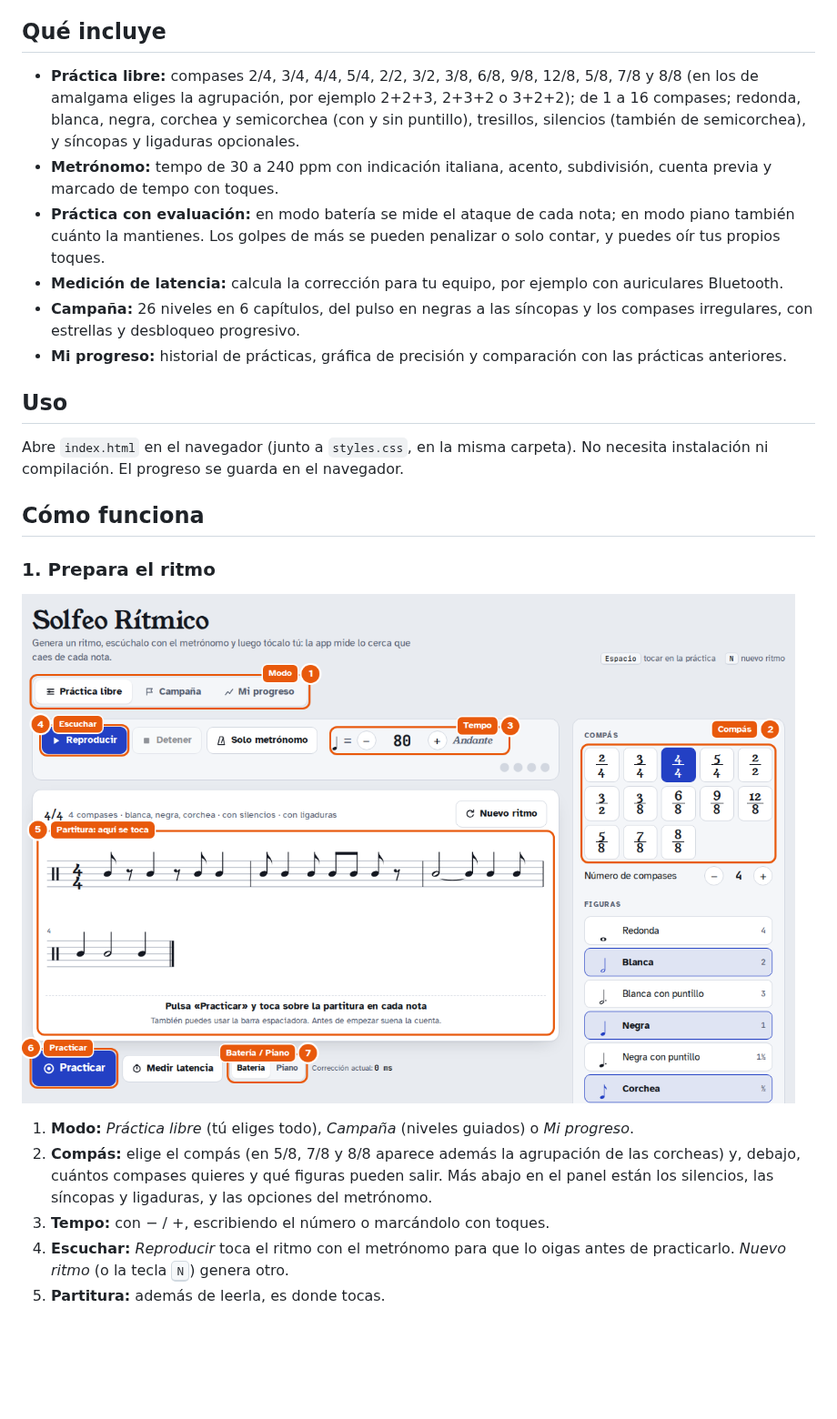
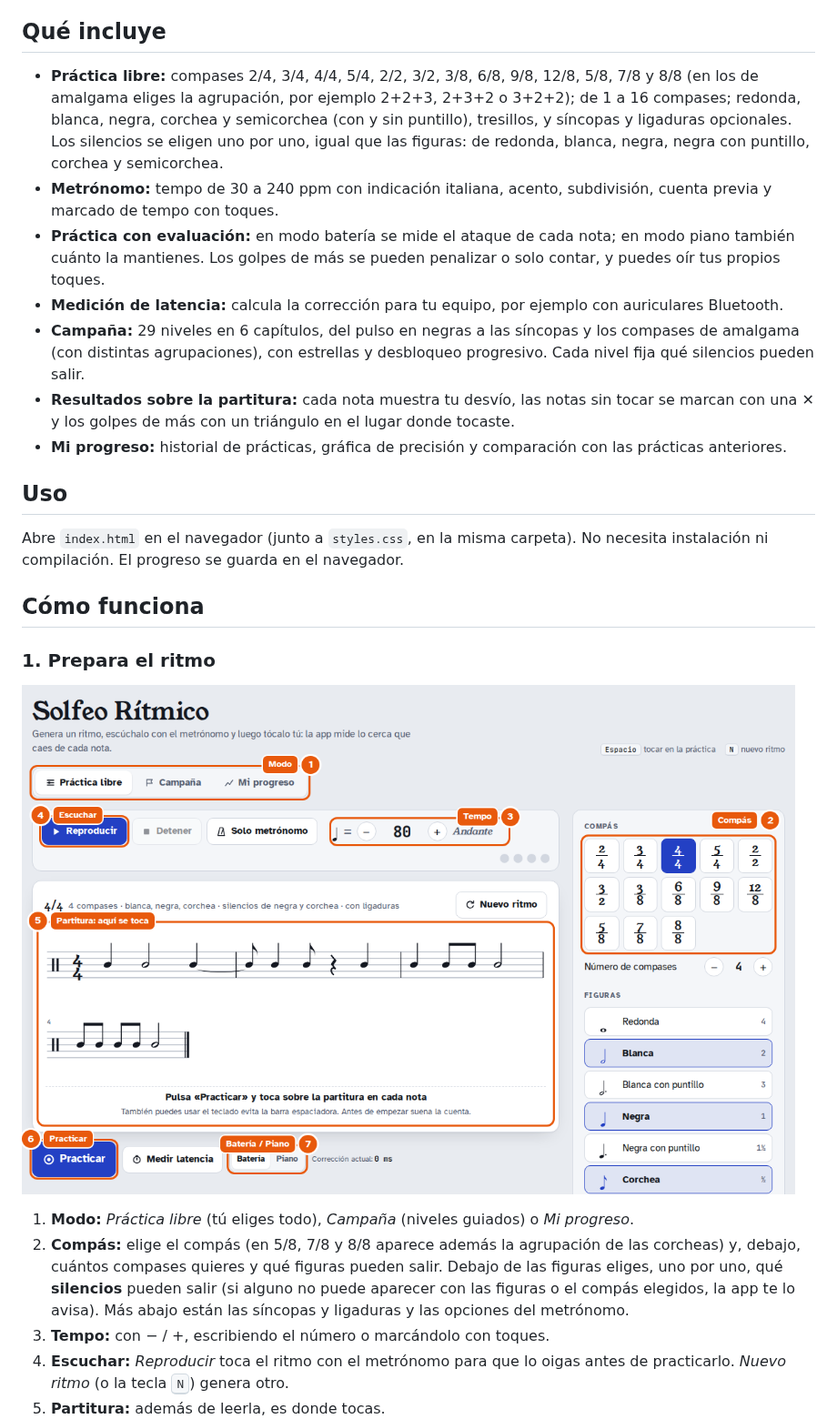
Before and after one commit to rpp396/DandEtudeDuR, a Markdown page: README.md, the part around one of its changes. Shown at 91% size. GitHub-like rendering; pictures changed too: docs/capturas/1-pantalla-principal.png; blank space fills up the shorter version.

```diff
--- a/README.md
+++ b/README.md
@@ -6,11 +6,12 @@ Genera ritmos en partitura según el compás y las figuras que elijas, los repro
 
 ## Qué incluye
 
-- **Práctica libre:** compases 2/4, 3/4, 4/4, 5/4, 2/2, 3/2, 3/8, 6/8, 9/8, 12/8, 5/8, 7/8 y 8/8 (en los de amalgama eliges la agrupación, por ejemplo 2+2+3, 2+3+2 o 3+2+2); de 1 a 16 compases; redonda, blanca, negra, corchea y semicorchea (con y sin puntillo), tresillos, silencios (también de semicorchea), y síncopas y ligaduras opcionales.
+- **Práctica libre:** compases 2/4, 3/4, 4/4, 5/4, 2/2, 3/2, 3/8, 6/8, 9/8, 12/8, 5/8, 7/8 y 8/8 (en los de amalgama eliges la agrupación, por ejemplo 2+2+3, 2+3+2 o 3+2+2); de 1 a 16 compases; redonda, blanca, negra, corchea y semicorchea (con y sin puntillo), tresillos, y síncopas y ligaduras opcionales. Los silencios se eligen uno por uno, igual que las figuras: de redonda, blanca, negra, negra con puntillo, corchea y semicorchea.
 - **Metrónomo:** tempo de 30 a 240 ppm con indicación italiana, acento, subdivisión, cuenta previa y marcado de tempo con toques.
 - **Práctica con evaluación:** en modo batería se mide el ataque de cada nota; en modo piano también cuánto la mantienes. Los golpes de más se pueden penalizar o solo contar, y puedes oír tus propios toques.
 - **Medición de latencia:** calcula la corrección para tu equipo, por ejemplo con auriculares Bluetooth.
-- **Campaña:** 26 niveles en 6 capítulos, del pulso en negras a las síncopas y los compases irregulares, con estrellas y desbloqueo progresivo.
+- **Campaña:** 29 niveles en 6 capítulos, del pulso en negras a las síncopas y los compases de amalgama (con distintas agrupaciones), con estrellas y desbloqueo progresivo. Cada nivel fija qué silencios pueden salir.
+- **Resultados sobre la partitura:** cada nota muestra tu desvío, las notas sin tocar se marcan con una ✕ y los golpes de más con un triángulo en el lugar donde tocaste.
 - **Mi progreso:** historial de prácticas, gráfica de precisión y comparación con las prácticas anteriores.
 
 ## Uso
@@ -24,7 +25,7 @@ Abre `index.html` en el navegador (junto a `styles.css`, en la misma carpeta). N
 ![Pantalla principal con las partes numeradas](docs/capturas/1-pantalla-principal.png)
 
 1. **Modo:** *Práctica libre* (tú eliges todo), *Campaña* (niveles guiados) o *Mi progreso*.
-2. **Compás:** elige el compás (en 5/8, 7/8 y 8/8 aparece además la agrupación de las corcheas) y, debajo, cuántos compases quieres y qué figuras pueden salir. Más abajo en el panel están los silencios, las síncopas y ligaduras, y las opciones del metrónomo.
+2. **Compás:** elige el compás (en 5/8, 7/8 y 8/8 aparece además la agrupación de las corcheas) y, debajo, cuántos compases quieres y qué figuras pueden salir. Debajo de las figuras eliges, uno por uno, qué **silencios** pueden salir (si alguno no puede aparecer con las figuras o el compás elegidos, la app te lo avisa). Más abajo están las síncopas y ligaduras y las opciones del metrónomo.
 3. **Tempo:** con − / +, escribiendo el número o marcándolo con toques.
 4. **Escuchar:** *Reproducir* toca el ritmo con el metrónomo para que lo oigas antes de practicarlo. *Nuevo ritmo* (o la tecla <kbd>N</kbd>) genera otro.
 5. **Partitura:** además de leerla, es donde tocas.
```
Also changed, not shown: other parts of README.md (+1 -1 lines), CLAUDE.md (+2 -2 lines), docs/capturas/2-practicando.png, docs/capturas/3-resultados.png, docs/capturas/4-campana.png, docs/capturas/5-progreso.png, docs/capturas/6-movil.png, 2 other files.
